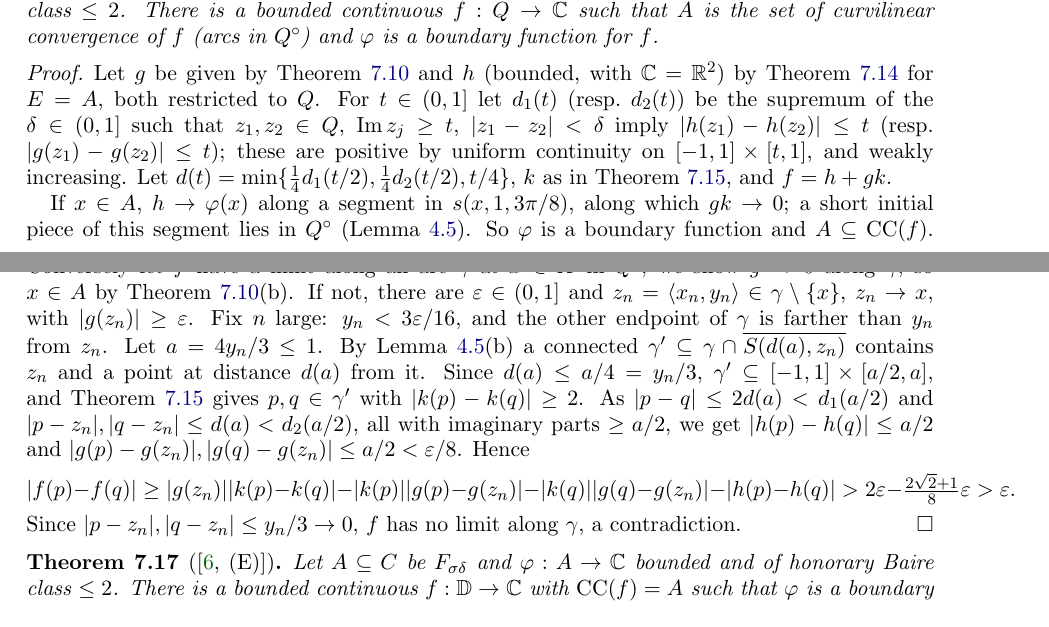
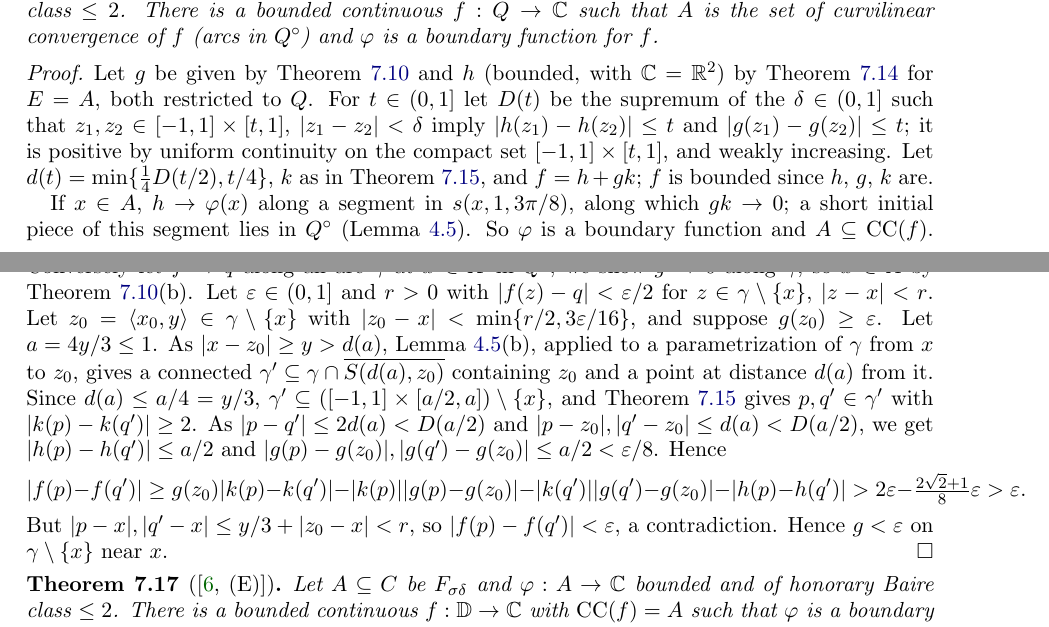
Before and after one commit to micah541/kaczynski-mathematical-works, a LaTeX paper (paper/main.tex, which reads paper/sections/F-construct.tex): two parts of pages 23 and 24 of 35, joined at a grey line, cut so that both start at the same text. Compiled offline with pdfLaTeX.

Commit message:
Formalize (D) of Trans. AMS 141: realizing an F_sigma-delta set with a prescribed boundary function on Q
No sorry. One modulus of continuity for h and g; the exit runs back toward the boundary point.

Co-Authored-By: Claude Opus 5.5 <noreply@anthropic.com>

```diff
--- a/paper/sections/F-construct.tex
+++ b/paper/sections/F-construct.tex
@@ -373,25 +373,28 @@ function for $f$.
 \end{theorem}
 \begin{proof}
 Let $g$ be given by Theorem~\ref{thm:construct-A} and $h$ (bounded, with $\C=\R^2$) by Theorem~\ref{thm:construct-B} for
-$E=A$, both restricted to $Q$. For $t\in(0,1]$ let $d_1(t)$ (resp.\ $d_2(t)$) be the supremum of the $\delta\in(0,1]$ such that
-$z_1,z_2\in Q$, $\operatorname{Im}z_j\ge t$, $\abs{z_1-z_2}<\delta$ imply $\abs{h(z_1)-h(z_2)}\le t$ (resp.\
-$\abs{g(z_1)-g(z_2)}\le t$); these are positive by uniform continuity on $[-1,1]\times[t,1]$, and weakly increasing. Let
-$d(t)=\min\{\frac14d_1(t/2),\frac14d_2(t/2),t/4\}$, $k$ as in Theorem~\ref{thm:construct-C}, and $f=h+gk$.
+$E=A$, both restricted to $Q$. For $t\in(0,1]$ let $D(t)$ be the supremum of the $\delta\in(0,1]$ such that
+$z_1,z_2\in[-1,1]\times[t,1]$, $\abs{z_1-z_2}<\delta$ imply $\abs{h(z_1)-h(z_2)}\le t$ and $\abs{g(z_1)-g(z_2)}\le t$;
+it is positive by uniform continuity on the compact set $[-1,1]\times[t,1]$, and weakly increasing. Let
+$d(t)=\min\{\frac14D(t/2),t/4\}$, $k$ as in Theorem~\ref{thm:construct-C}, and $f=h+gk$; $f$ is bounded since $h$, $g$, $k$ are.
 
 If $x\in A$, $h\to\varphi(x)$ along a segment in $s(x,1,3\pi/8)$, along which $gk\to0$; a short initial piece of this
-segment lies in $Q^\circ$ (Lemma~\ref{lem:subarc}). So $\varphi$ is a boundary function and $A\subseteq\CC(f)$. Conversely let $f$ have a limit along an arc $\gamma$ at $x\in X$ in $Q^\circ$; we show $g\to0$ along
-$\gamma$, so $x\in A$ by Theorem~\ref{thm:construct-A}(b). If not, there are $\eps\in(0,1]$ and $z_n=\langle x_n,y_n\rangle\in\gamma\setminus\{x\}$,
-$z_n\to x$, with $\abs{g(z_n)}\ge\eps$. Fix $n$ large: $y_n<3\eps/16$, and the other endpoint of $\gamma$ is farther than $y_n$
-from $z_n$. Let $a=4y_n/3\le1$. By Lemma~\ref{lem:subarc}(b) a connected $\gamma'\subseteq\gamma\cap\overline{S(d(a),z_n)}$
-contains $z_n$ and a point at distance $d(a)$ from it. Since $d(a)\le a/4=y_n/3$, $\gamma'\subseteq[-1,1]\times[a/2,a]$, and
-Theorem~\ref{thm:construct-C} gives $p,q\in\gamma'$ with $\abs{k(p)-k(q)}\ge2$. As $\abs{p-q}\le2d(a)<d_1(a/2)$ and
-$\abs{p-z_n},\abs{q-z_n}\le d(a)<d_2(a/2)$, all with imaginary parts $\ge a/2$, we get $\abs{h(p)-h(q)}\le a/2$ and
-$\abs{g(p)-g(z_n)},\abs{g(q)-g(z_n)}\le a/2<\eps/8$. Hence
+segment lies in $Q^\circ$ (Lemma~\ref{lem:subarc}). So $\varphi$ is a boundary function and $A\subseteq\CC(f)$. Conversely
+let $f\to q$ along an arc $\gamma$ at $x\in X$ in $Q^\circ$; we show $g\to0$ along $\gamma$, so $x\in A$ by
+Theorem~\ref{thm:construct-A}(b). Let $\eps\in(0,1]$ and $r>0$ with $\abs{f(z)-q}<\eps/2$ for $z\in\gamma\setminus\{x\}$,
+$\abs{z-x}<r$. Let $z_0=\langle x_0,y\rangle\in\gamma\setminus\{x\}$ with $\abs{z_0-x}<\min\{r/2,3\eps/16\}$, and suppose
+$g(z_0)\ge\eps$. Let $a=4y/3\le1$. As $\abs{x-z_0}\ge y>d(a)$, Lemma~\ref{lem:subarc}(b), applied to a parametrization of
+$\gamma$ from $x$ to $z_0$, gives a connected $\gamma'\subseteq\gamma\cap\overline{S(d(a),z_0)}$ containing $z_0$ and a
+point at distance $d(a)$ from it. Since $d(a)\le a/4=y/3$, $\gamma'\subseteq([-1,1]\times[a/2,a])\setminus\{x\}$, and
+Theorem~\ref{thm:construct-C} gives $p,q'\in\gamma'$ with $\abs{k(p)-k(q')}\ge2$. As $\abs{p-q'}\le2d(a)<D(a/2)$ and
+$\abs{p-z_0},\abs{q'-z_0}\le d(a)<D(a/2)$, we get $\abs{h(p)-h(q')}\le a/2$ and
+$\abs{g(p)-g(z_0)},\abs{g(q')-g(z_0)}\le a/2<\eps/8$. Hence
 \[
-\abs{f(p)-f(q)}\ge\abs{g(z_n)}\abs{k(p)-k(q)}-\abs{k(p)}\abs{g(p)-g(z_n)}-\abs{k(q)}\abs{g(q)-g(z_n)}-\abs{h(p)-h(q)}
+\abs{f(p)-f(q')}\ge g(z_0)\abs{k(p)-k(q')}-\abs{k(p)}\abs{g(p)-g(z_0)}-\abs{k(q')}\abs{g(q')-g(z_0)}-\abs{h(p)-h(q')}
 >2\eps-\tfrac{2\sqrt2+1}8\eps>\eps .
 \]
-Since $\abs{p-z_n},\abs{q-z_n}\le y_n/3\to0$, $f$ has no limit along $\gamma$, a contradiction.
+But $\abs{p-x},\abs{q'-x}\le y/3+\abs{z_0-x}<r$, so $\abs{f(p)-f(q')}<\eps$, a contradiction. Hence $g<\eps$ on
+$\gamma\setminus\{x\}$ near $x$.
 \end{proof}
 
 \begin{theorem}[{\cite[(E)]{TAMSb}}]\label{thm:construct-E}
```
Also changed, not shown: blueprint/map.md (+6 -6 lines), 2 other files.
